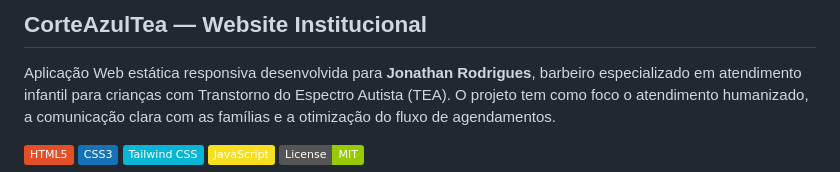
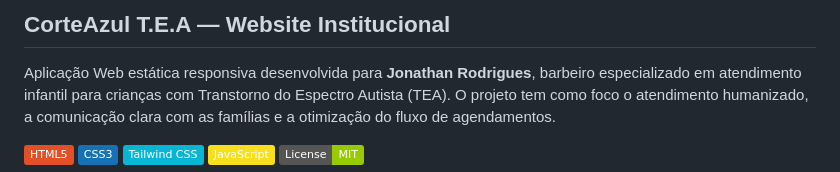
Before and after one commit to NatanLuz/ProjetoCorteAzulTea, a Markdown page: readme.MD, the part around the change. Rendered like a GitHub page; badges without logos.

Commit message:
Corrigida a formatação do título do projeto no README.

```diff
--- a/readme.MD
+++ b/readme.MD
@@ -1,4 +1,4 @@
-## CorteAzulTea — Website Institucional
+## CorteAzul T.E.A — Website Institucional
 
 
 Aplicação Web estática responsiva desenvolvida para **Jonathan Rodrigues**, barbeiro especializado em atendimento infantil para crianças com Transtorno do Espectro Autista (TEA). O projeto tem como foco o atendimento humanizado, a comunicação clara com as famílias e a otimização do fluxo de agendamentos.
```
